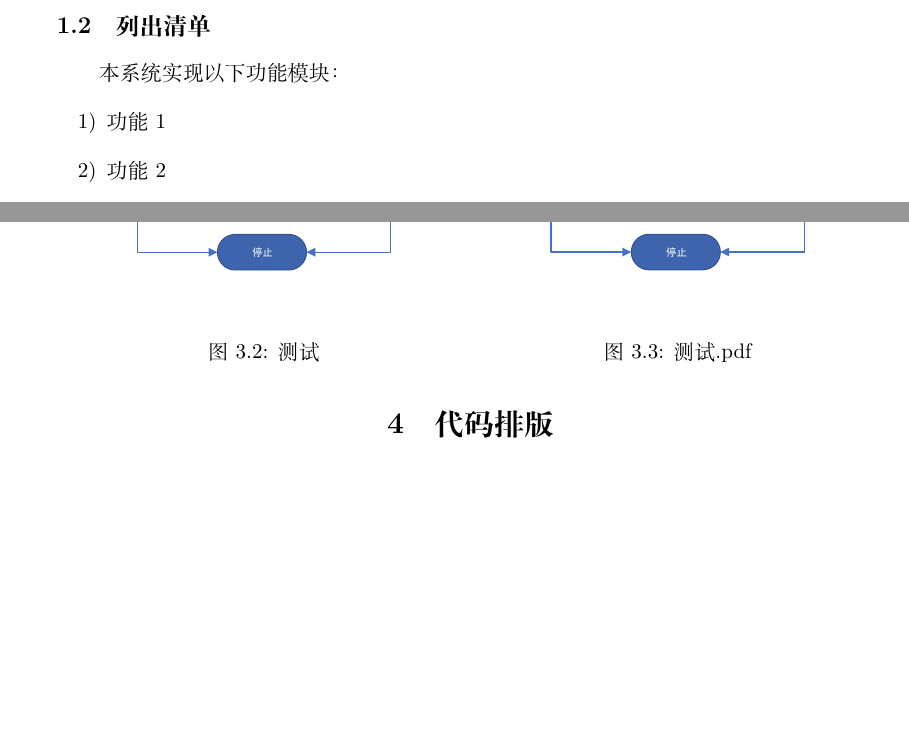
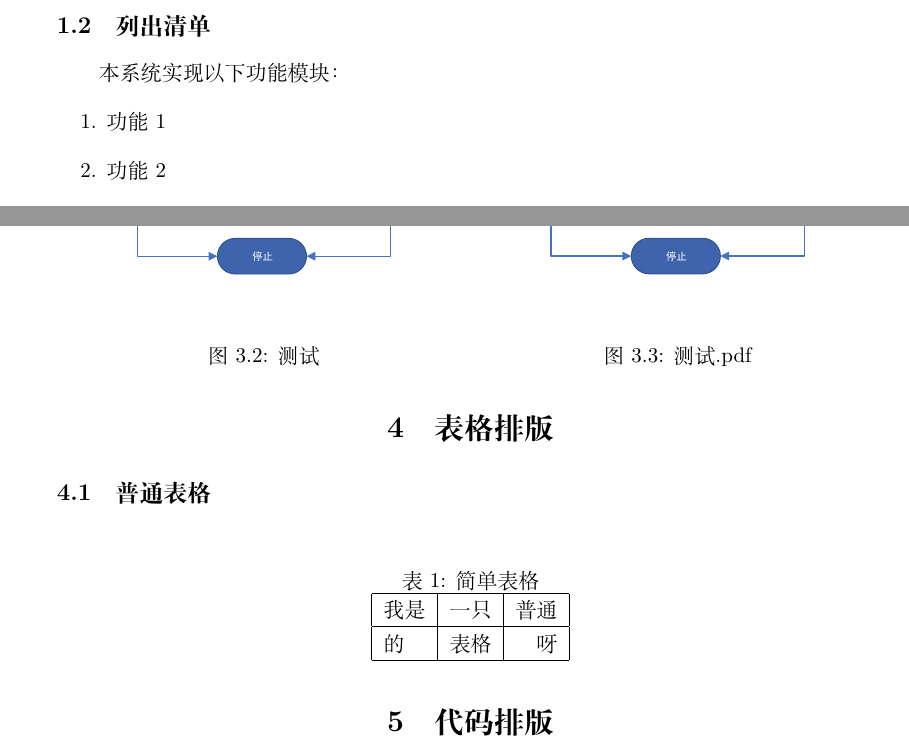
Before and after one commit to yaaannn/AHUT-Experimental-Report, a LaTeX document (report.tex): two parts of pages 4 and 6 of 9, joined at a grey line, cut so that both start at the same text, the shorter picture padded with empty space. Compiled offline with XeLaTeX; a missing font is replaced by an installed copy or a similar font.

Commit message:
'autoCommit'

```diff
--- a/report.tex
+++ b/report.tex
@@ -113,9 +113,9 @@
 \subsection{列出清单}
 \par 本系统实现以下功能模块：
 \begin{itemize}
-	\item[1)] 功能1
-	\item[2)] 功能2
-	\item[3)] 功能3
+	\item[1.] 功能1
+	\item[2.] 功能2
+	\item[3.] 功能3
 \end{itemize}
 \section{公式排版}
 \subsection{插入公式}
@@ -157,6 +157,20 @@
 	\end{minipage}
 \end{figure}
 
+\section{表格排版}
+\subsection{普通表格}
+\begin{table}[H]
+	\centering
+	\caption{简单表格}
+	\label{tab:1}
+	\begin{tabular}{|l|c|r|}
+	  \hline
+	  我是 & 一只 & 普通 \\
+	  \hline
+	  的   & 表格 & 呀   \\
+	  \hline
+	\end{tabular}
+  \end{table}
 
 \section{代码排版}
 \subsection{SQL语句}
```
Also changed, not shown: commit.md (added, +3 -0 lines), report.pdf.
